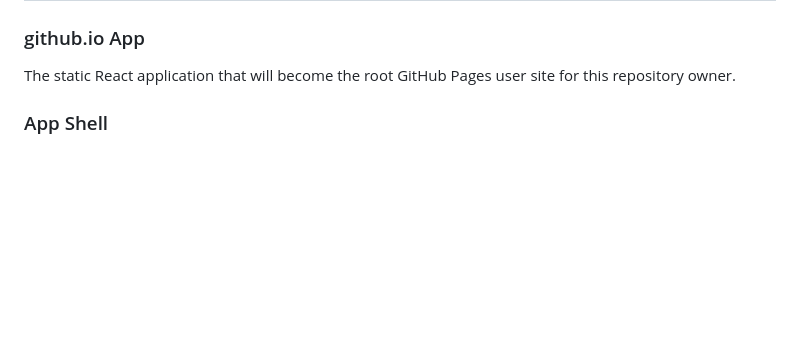
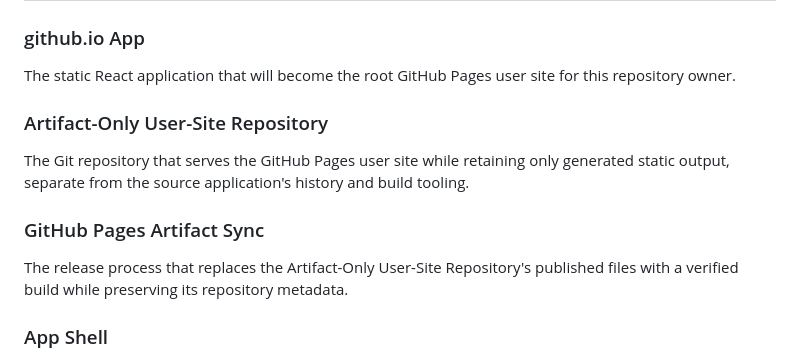
Before and after one commit to benkim0414/benkim0414, a Markdown page: CONCEPTS.md, the part around the change. Drawn GitHub-style; blank space fills up the shorter version.

Commit message:
docs(github.io): record Pages artifact deployment guidance

```diff
--- a/CONCEPTS.md
+++ b/CONCEPTS.md
@@ -7,6 +7,14 @@ Shared domain vocabulary for this project -- entities, named processes, and stat
 ### github.io App
 
 The static React application that will become the root GitHub Pages user site for this repository owner.
+
+### Artifact-Only User-Site Repository
+
+The Git repository that serves the GitHub Pages user site while retaining only generated static output, separate from the source application's history and build tooling.
+
+### GitHub Pages Artifact Sync
+
+The release process that replaces the Artifact-Only User-Site Repository's published files with a verified build while preserving its repository metadata.
 
 ### App Shell
 
```
Also changed, not shown: 1 other file.
